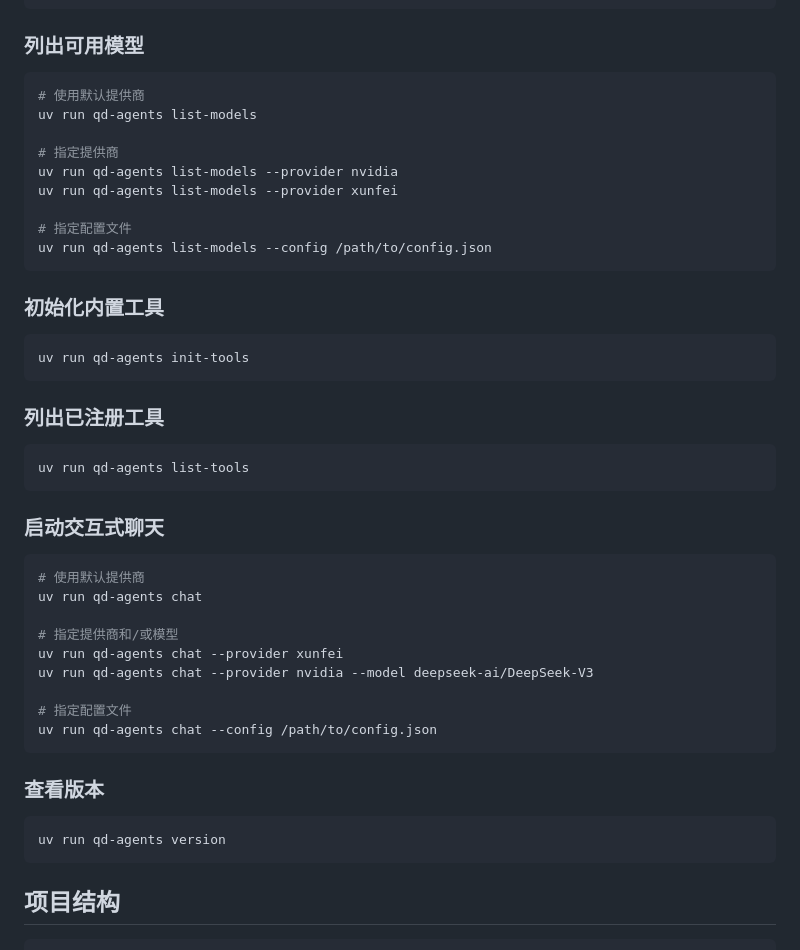
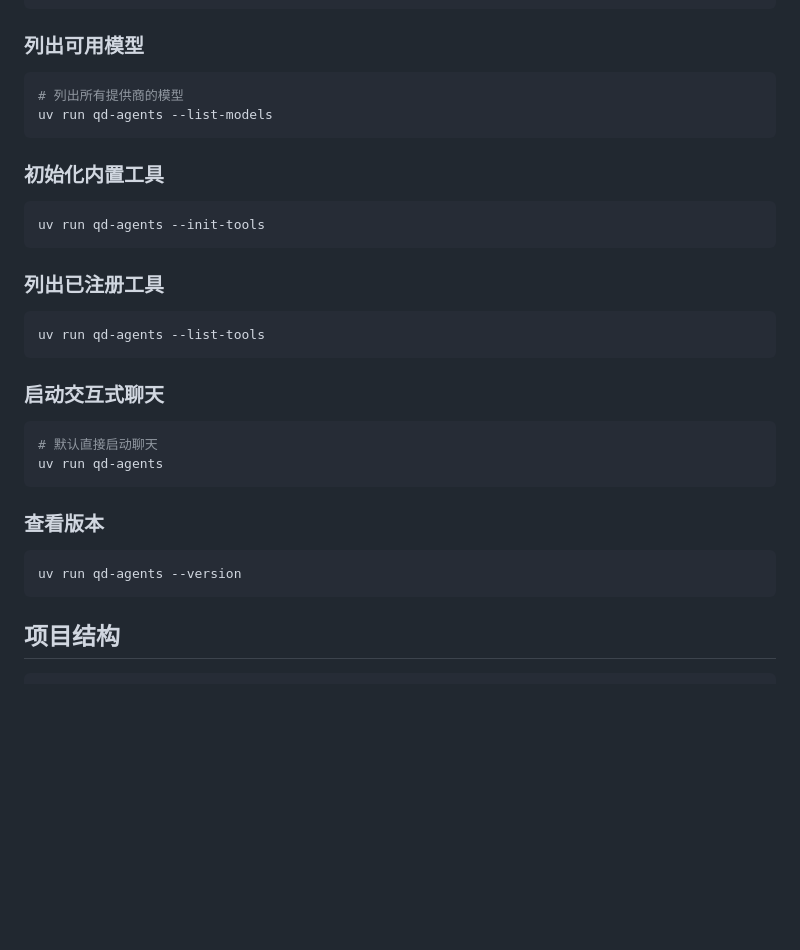
Before and after one commit to juzcn/qd-agents, a Markdown page: README.md, the part around the change. GitHub-like rendering; blank space fills up the shorter version.

Commit message:
Update README for new CLI structure

````diff
--- a/README.md
+++ b/README.md
@@ -115,47 +115,33 @@ uv run qd-agents --help
 ### 列出可用模型
 
 ```bash
-# 使用默认提供商
-uv run qd-agents list-models
-
-# 指定提供商
-uv run qd-agents list-models --provider nvidia
-uv run qd-agents list-models --provider xunfei
-
-# 指定配置文件
-uv run qd-agents list-models --config /path/to/config.json
+# 列出所有提供商的模型
+uv run qd-agents --list-models
 ```
 
 ### 初始化内置工具
 
 ```bash
-uv run qd-agents init-tools
+uv run qd-agents --init-tools
 ```
 
 ### 列出已注册工具
 
 ```bash
-uv run qd-agents list-tools
+uv run qd-agents --list-tools
 ```
 
 ### 启动交互式聊天
 
 ```bash
-# 使用默认提供商
-uv run qd-agents chat
-
-# 指定提供商和/或模型
-uv run qd-agents chat --provider xunfei
-uv run qd-agents chat --provider nvidia --model deepseek-ai/DeepSeek-V3
-
-# 指定配置文件
-uv run qd-agents chat --config /path/to/config.json
+# 默认直接启动聊天
+uv run qd-agents
 ```
 
 ### 查看版本
 
 ```bash
-uv run qd-agents version
+uv run qd-agents --version
 ```
 
 ## 项目结构
````
